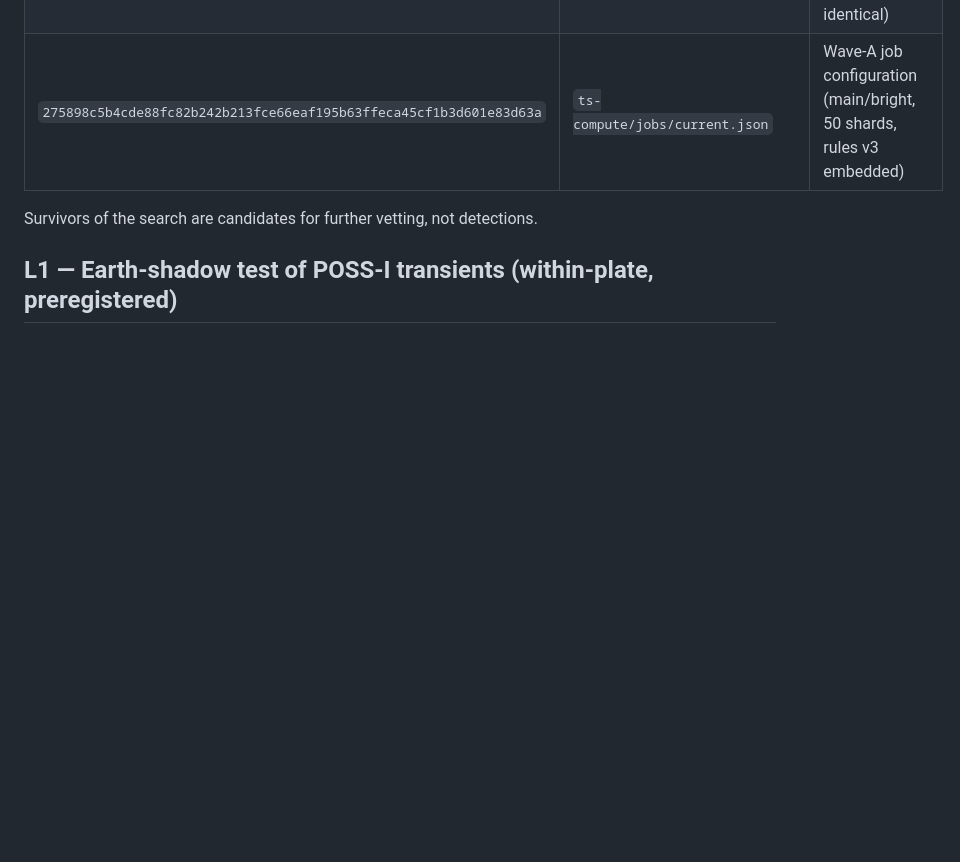
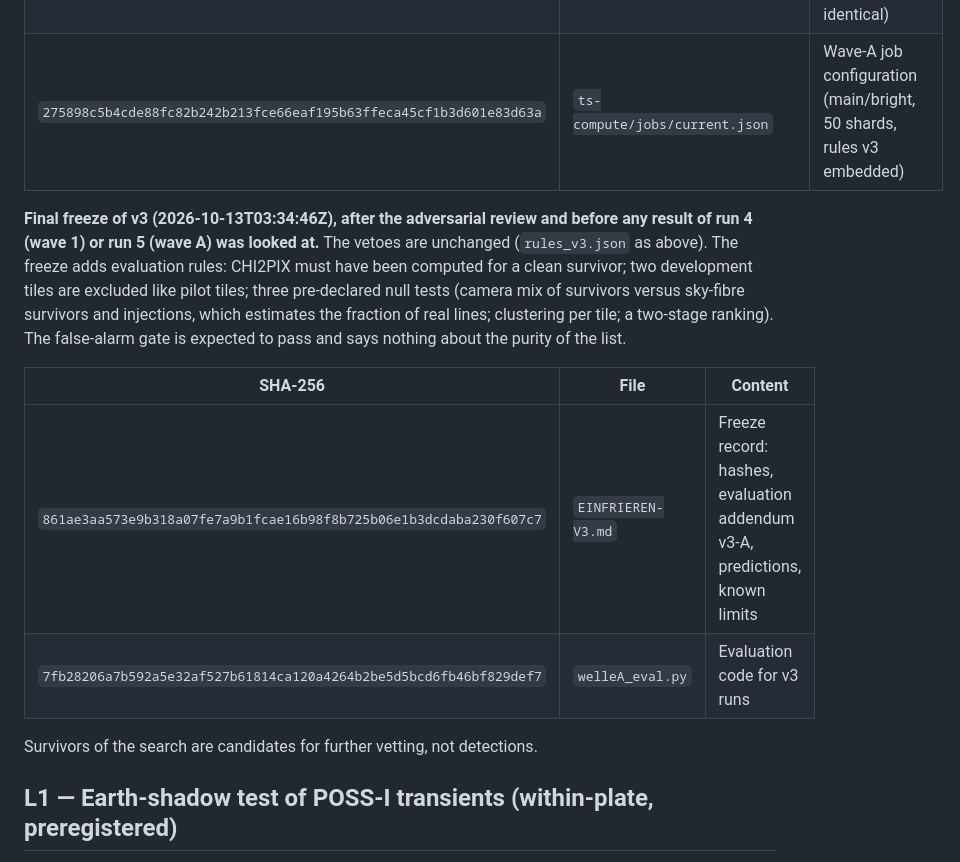
Before and after one commit to christian140903-sudo/christian140903-sudo, a Markdown page: ts-compute/prereg/COMMITMENTS.md, the part around the change. Rendered like a GitHub page; blank space fills up the shorter version.

Commit message:
Hash-Verpflichtung: W1 Regeln v3 endgültig eingefroren (03:34:46Z) vor jedem Blick auf Lauf 4/5
Co-Authored-By: Claude Opus 5.5 <noreply@anthropic.com>
Claude-Session: https://claude.ai/code/session_01ALdyYZD5r5C1Xsmz7rZMLe

```diff
--- a/ts-compute/prereg/COMMITMENTS.md
+++ b/ts-compute/prereg/COMMITMENTS.md
@@ -49,6 +49,18 @@ any look at results; any change from the file below will be listed with its reas
 | `99d960dec984a4ed837a6deff6d014248f010dc8e70cf958d66cce2ee55fa593` | `ts-compute/tsjobs/desi_laser.py` | Job code (v3 logic active only for `rules.version >= 3`; v2 output bit-identical) |
 | `275898c5b4cde88fc82b242b213fce66eaf195b63ffeca45cf1b3d601e83d63a` | `ts-compute/jobs/current.json` | Wave-A job configuration (main/bright, 50 shards, rules v3 embedded) |
 
+**Final freeze of v3 (2026-10-13T03:34:46Z), after the adversarial review and before any result of run 4 (wave 1)
+or run 5 (wave A) was looked at.** The vetoes are unchanged (`rules_v3.json` as above). The freeze adds evaluation
+rules: CHI2PIX must have been computed for a clean survivor; two development tiles are excluded like pilot tiles;
+three pre-declared null tests (camera mix of survivors versus sky-fibre survivors and injections, which estimates the
+fraction of real lines; clustering per tile; a two-stage ranking). The false-alarm gate is expected to pass and says
+nothing about the purity of the list.
+
+| SHA-256 | File | Content |
+|---|---|---|
+| `861ae3aa573e9b318a07fe7a9b1fcae16b98f8b725b06e1b3dcdaba230f607c7` | `EINFRIEREN-V3.md` | Freeze record: hashes, evaluation addendum v3-A, predictions, known limits |
+| `7fb28206a7b592a5e32af527b61814ca120a4264b2be5d5bcd6fb46bf829def7` | `welleA_eval.py` | Evaluation code for v3 runs |
+
 Survivors of the search are candidates for further vetting, not detections.
 
 ## L1 — Earth-shadow test of POSS-I transients (within-plate, preregistered)
```
